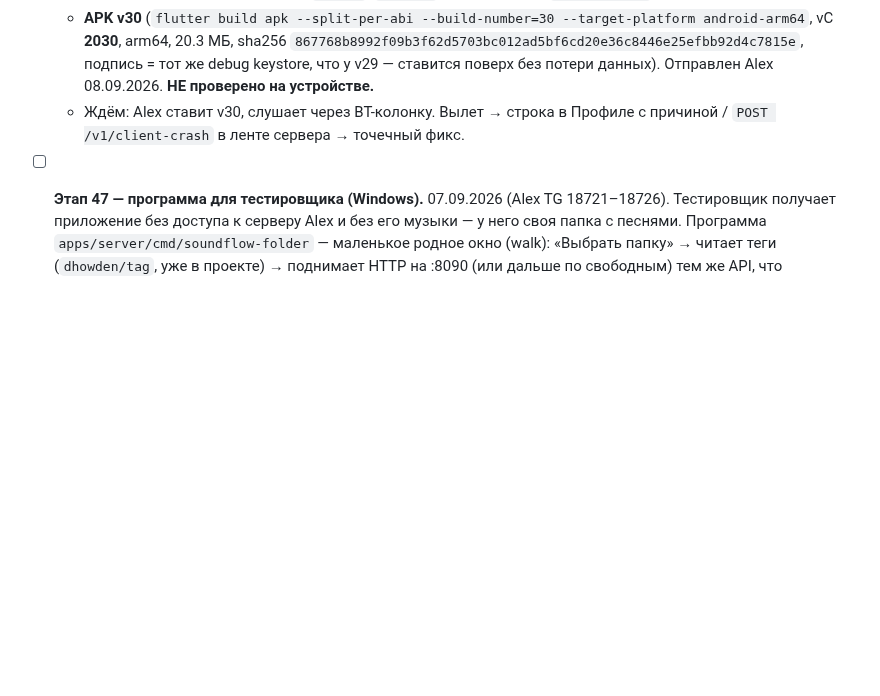
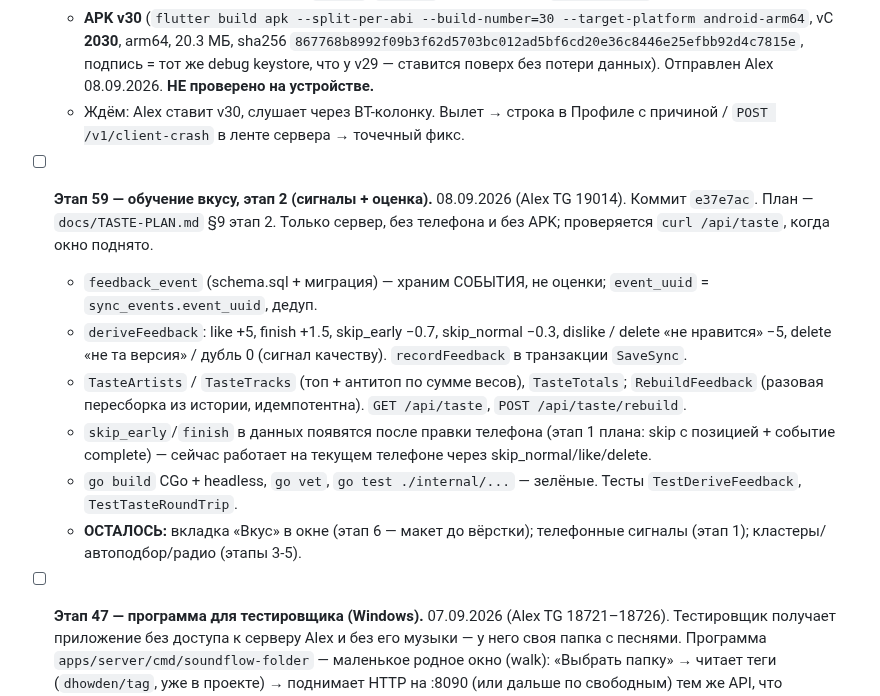
Before and after one commit to sanyamax13/soundflow-player, a Markdown page: docs/PROGRESS.md, the part around the change. GitHub-like rendering; blank space fills up the shorter version.

Commit message:
docs: обучение вкусу этап 2 сделан (TASTE-PLAN §9, этап 59)
Co-Authored-By: Claude Sonnet 5 <noreply@anthropic.com>
Claude-Session: https://claude.ai/code/session_01UQuPfhEmm4SeskdwJPPanB

```diff
--- a/docs/PROGRESS.md
+++ b/docs/PROGRESS.md
@@ -1487,6 +1487,26 @@
     Профиле с причиной / `POST /v1/client-crash` в ленте сервера → точечный
     фикс.
 
+- [ ] **Этап 59 — обучение вкусу, этап 2 (сигналы + оценка).** 08.09.2026
+  (Alex TG 19014). Коммит `e37e7ac`. План — `docs/TASTE-PLAN.md` §9 этап 2.
+  Только сервер, без телефона и без APK; проверяется `curl /api/taste`,
+  когда окно поднято.
+  - `feedback_event` (schema.sql + миграция) — храним СОБЫТИЯ, не оценки;
+    `event_uuid` = `sync_events.event_uuid`, дедуп.
+  - `deriveFeedback`: like +5, finish +1.5, skip_early −0.7, skip_normal
+    −0.3, dislike / delete «не нравится» −5, delete «не та версия» / дубль
+    0 (сигнал качеству). `recordFeedback` в транзакции `SaveSync`.
+  - `TasteArtists` / `TasteTracks` (топ + антитоп по сумме весов),
+    `TasteTotals`; `RebuildFeedback` (разовая пересборка из истории,
+    идемпотентна). `GET /api/taste`, `POST /api/taste/rebuild`.
+  - `skip_early`/`finish` в данных появятся после правки телефона (этап 1
+    плана: skip с позицией + событие complete) — сейчас работает на
+    текущем телефоне через skip_normal/like/delete.
+  - `go build` CGo + headless, `go vet`, `go test ./internal/...` — зелёные.
+    Тесты `TestDeriveFeedback`, `TestTasteRoundTrip`.
+  - **ОСТАЛОСЬ:** вкладка «Вкус» в окне (этап 6 — макет до вёрстки);
+    телефонные сигналы (этап 1); кластеры/автоподбор/радио (этапы 3-5).
+
 - [ ] **Этап 47 — программа для тестировщика (Windows).** 07.09.2026
   (Alex TG 18721–18726). Тестировщик получает приложение без доступа к серверу
   Alex и без его музыки — у него своя папка с песнями. Программа
```
Also changed, not shown: docs/TASTE-PLAN.md (+16 -4 lines).
